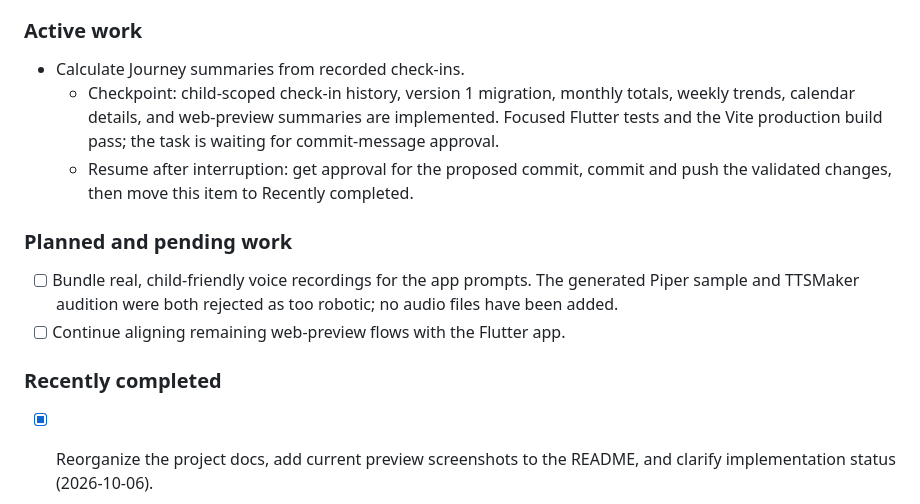
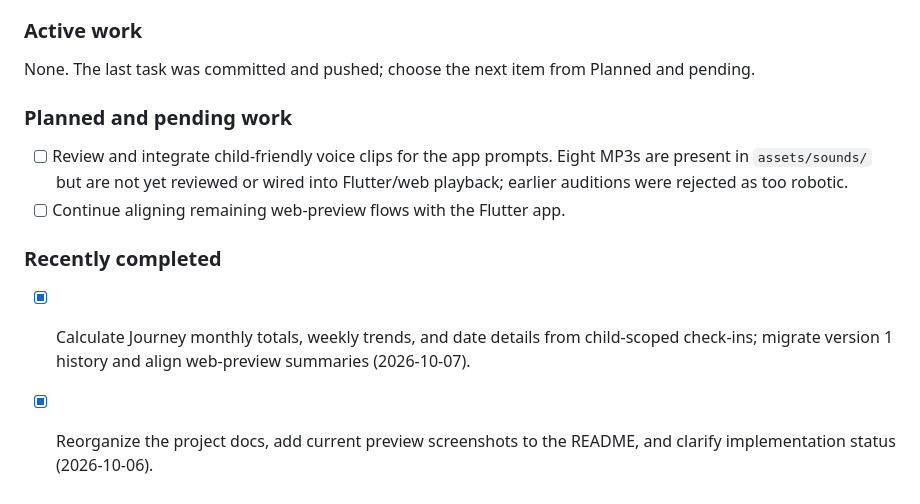
Before and after one commit to nicknabdullah/kids-check-in, a Markdown page: PROJECT_CONTEXT_SUMMARY.md, the part around the change. GitHub-like rendering.

Commit message:
docs: update journey task tracking
- Move the pushed Journey summaries work to Recently completed.
- Keep review and integration of the unreviewed voice clips, plus remaining web-preview alignment, in Planned and pending.

```diff
--- a/PROJECT_CONTEXT_SUMMARY.md
+++ b/PROJECT_CONTEXT_SUMMARY.md
@@ -41,17 +41,16 @@ Before starting a task, record it under **Active work** and note the last verifi
 
 ### Active work
 
-- Calculate Journey summaries from recorded check-ins.
-  - Checkpoint: child-scoped check-in history, version 1 migration, monthly totals, weekly trends, calendar details, and web-preview summaries are implemented. Focused Flutter tests and the Vite production build pass; the task is waiting for commit-message approval.
-  - Resume after interruption: get approval for the proposed commit, commit and push the validated changes, then move this item to Recently completed.
+None. The last task was committed and pushed; choose the next item from Planned and pending.
 
 ### Planned and pending work
 
-- [ ] Bundle real, child-friendly voice recordings for the app prompts. The generated Piper sample and TTSMaker audition were both rejected as too robotic; no audio files have been added.
+- [ ] Review and integrate child-friendly voice clips for the app prompts. Eight MP3s are present in `assets/sounds/` but are not yet reviewed or wired into Flutter/web playback; earlier auditions were rejected as too robotic.
 - [ ] Continue aligning remaining web-preview flows with the Flutter app.
 
 ### Recently completed
 
+- [x] Calculate Journey monthly totals, weekly trends, and date details from child-scoped check-ins; migrate version 1 history and align web-preview summaries (2026-10-07).
 - [x] Reorganize the project docs, add current preview screenshots to the README, and clarify implementation status (2026-10-06).
 - [x] Persist profiles, settings, deeds, rewards, active child, parent PIN, and check-in history with SharedPreferences; verify restore and reset behavior (2026-10-06).
 - [x] Add device text-to-speech voice feedback and a test-voice control; prefer an identifiable male English voice when available (2026-10-07).
```
